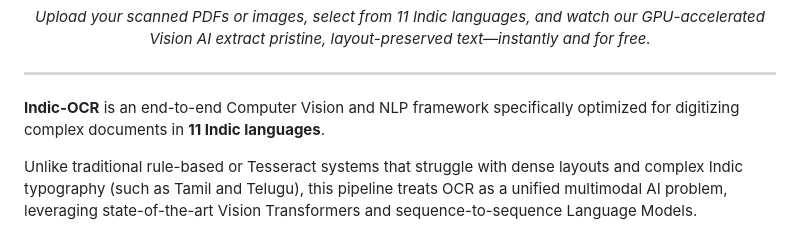
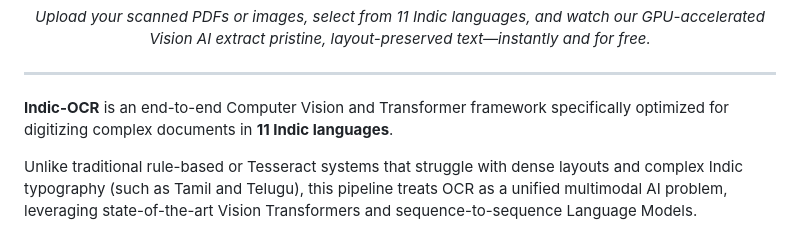
Before and after one commit to naren-ghub/Indic-OCR, a Markdown page: README.md, the part around the change. Drawn GitHub-style.

Commit message:
Clarify framework type in README
Updated the description to specify 'Transformer' framework.

```diff
--- a/README.md
+++ b/README.md
@@ -17,7 +17,7 @@
 
 ---
 
-**Indic-OCR** is an end-to-end Computer Vision and NLP framework specifically optimized for digitizing complex documents in **11 Indic languages**.
+**Indic-OCR** is an end-to-end Computer Vision and Transformer framework specifically optimized for digitizing complex documents in **11 Indic languages**.
 
 Unlike traditional rule-based or Tesseract systems that struggle with dense layouts and complex Indic typography (such as Tamil and Telugu), this pipeline treats OCR as a unified multimodal AI problem, leveraging state-of-the-art Vision Transformers and sequence-to-sequence Language Models.
 
```
